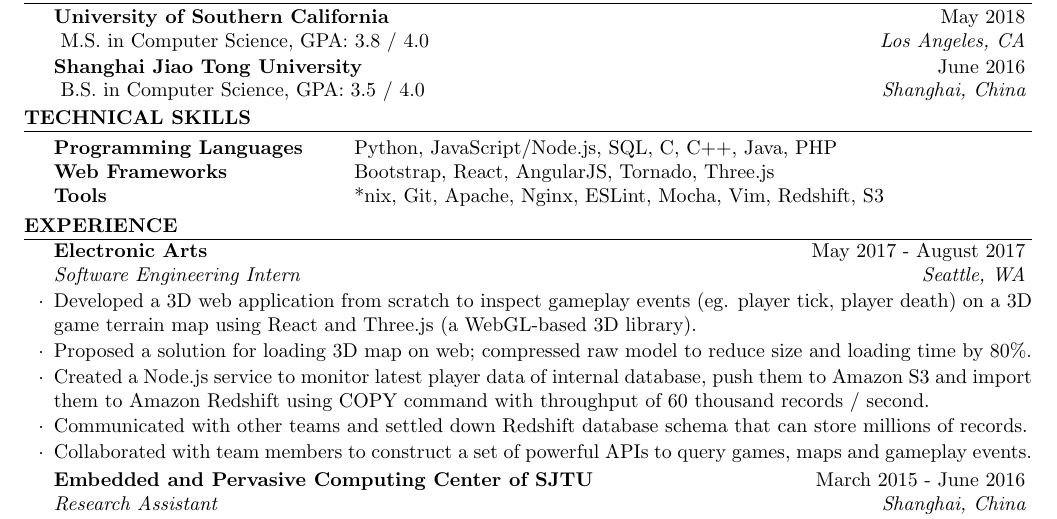
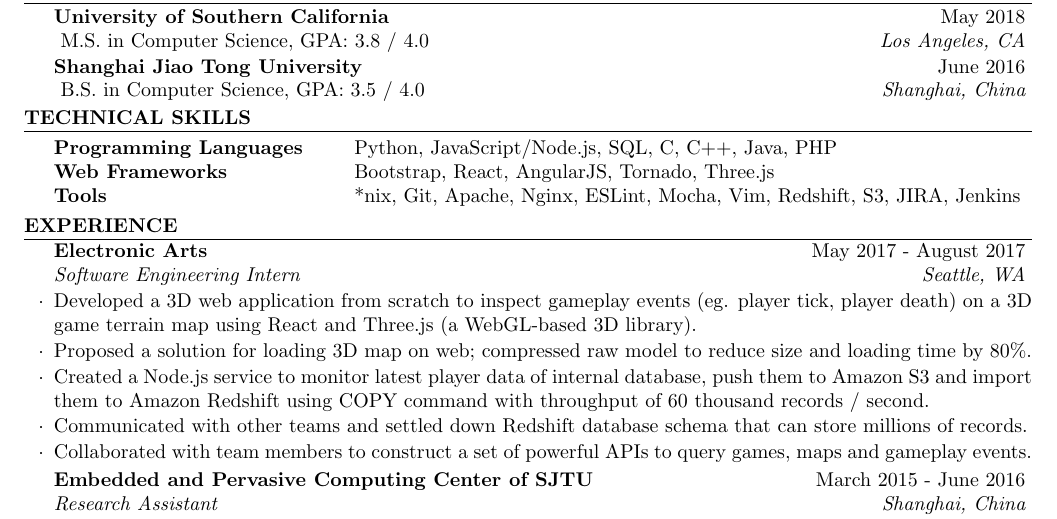
Before and after one commit to hikoship/resume, a LaTeX CV (resume_hongyuangao.tex): part of the page, cut so that both start at the same text. Compiled offline with pdfLaTeX.

Commit message:
add skills

```diff
--- a/resume_hongyuangao.tex
+++ b/resume_hongyuangao.tex
@@ -70,7 +70,7 @@
 \begin{tabular}{ @{} >{\bfseries}l @{\hspace{6ex}} l }
 Programming Languages & Python, JavaScript/Node.js, SQL, C, C++, Java, PHP\\
 Web Frameworks & Bootstrap, React, AngularJS, Tornado, Three.js\\
-Tools & *nix, Git, Apache, Nginx, ESLint, Mocha, Vim, Redshift, S3
+Tools & *nix, Git, Apache, Nginx, ESLint, Mocha, Vim, Redshift, S3, JIRA, Jenkins
 \end{tabular}
 \end{rSection}
 
```
